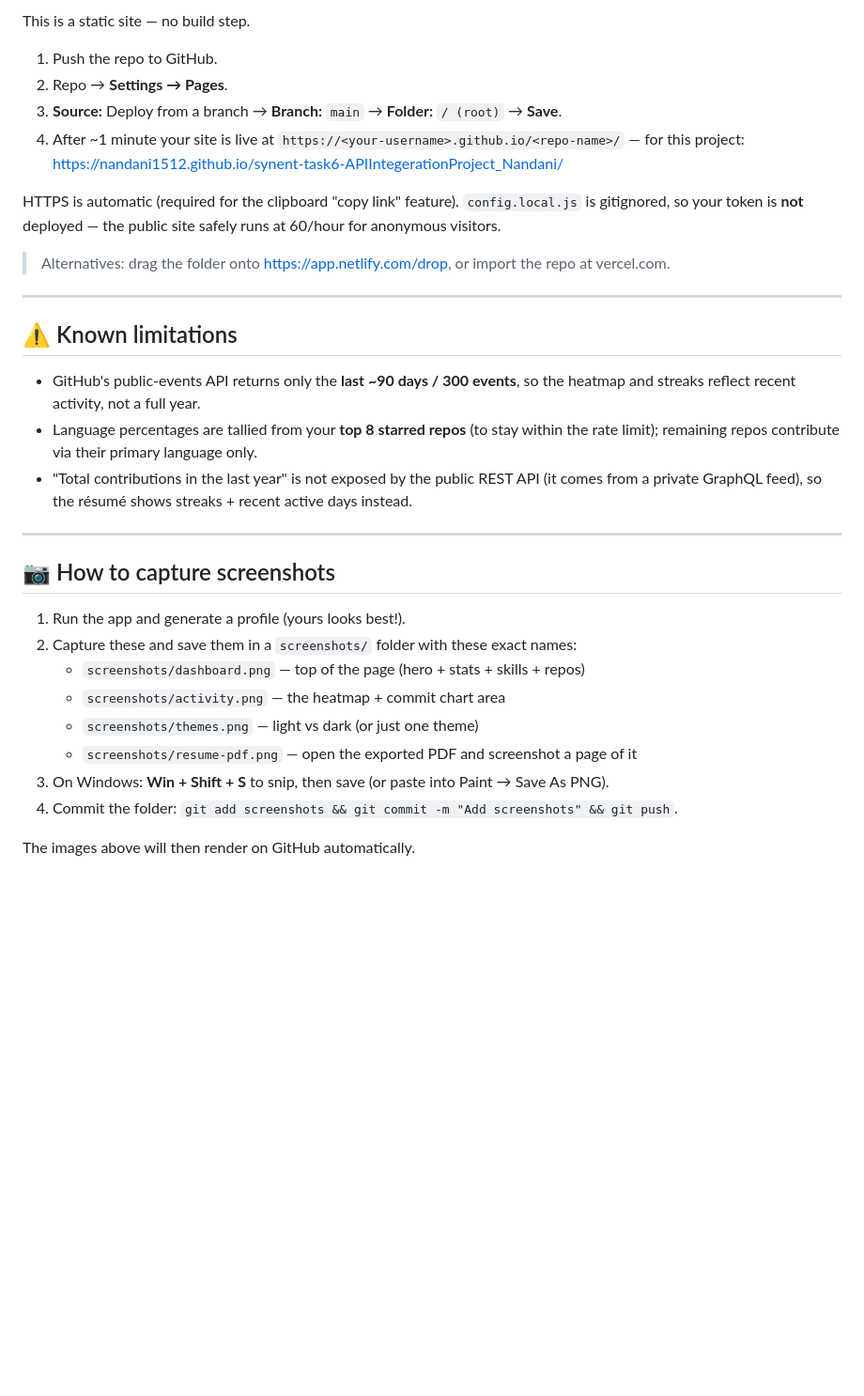
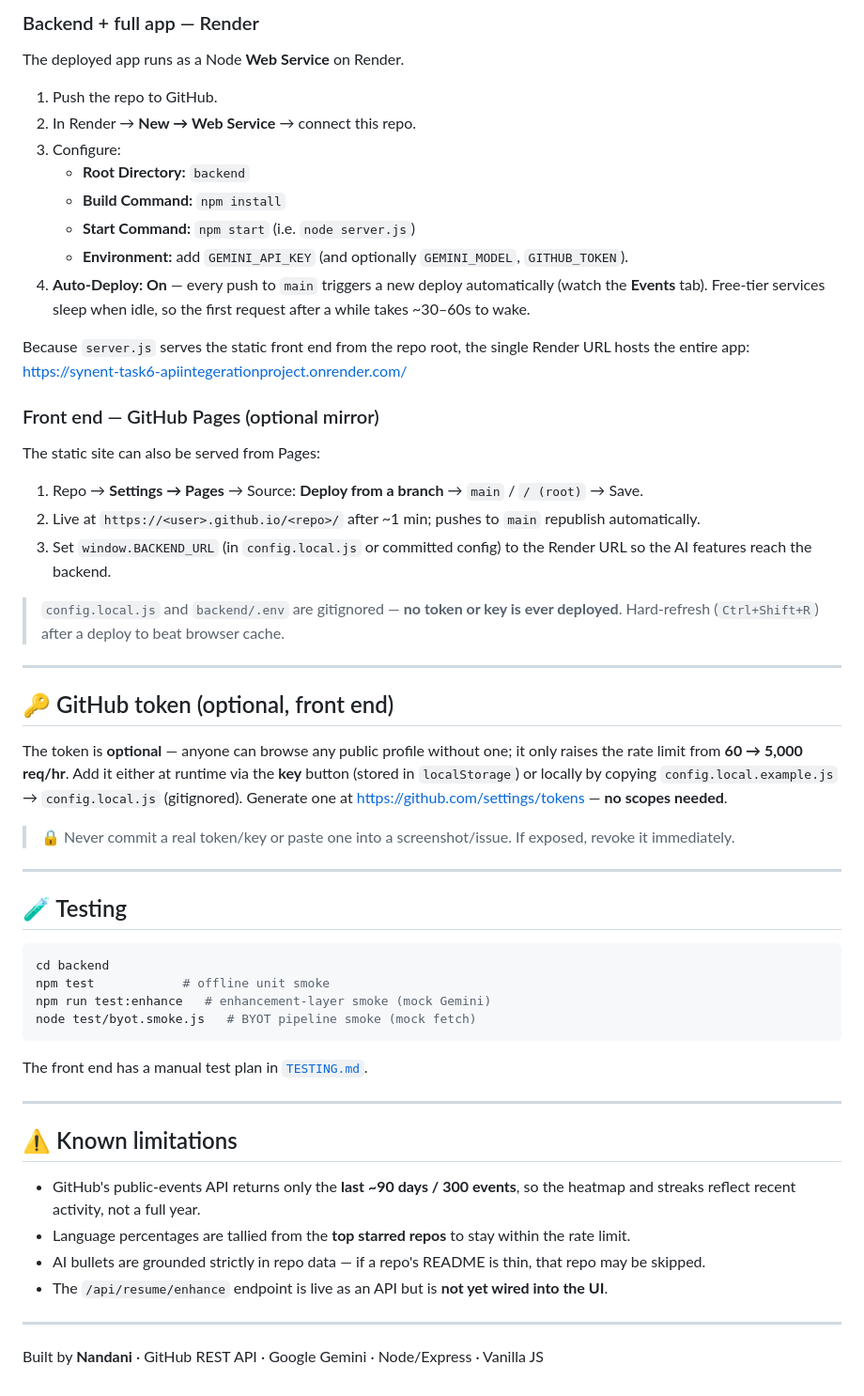
Before and after one commit to Nandani1512/synent-task6-APIIntegerationProject_Nandani, a Markdown page: README.md, the part around one of its changes. Shown at 94% size. GitHub-like rendering; blank space fills up the shorter version.

````diff
--- a/README.md
+++ b/README.md
@@ -121,39 +200,62 @@ Generate a token at https://github.com/settings/tokens — **no scopes needed**
 
-This is a static site — no build step.
+### Backend + full app — Render
+The deployed app runs as a Node **Web Service** on Render.
 
 1. Push the repo to GitHub.
-2. Repo → **Settings → Pages**.
-3. **Source:** Deploy from a branch → **Branch:** `main` → **Folder:** `/ (root)` → **Save**.
-4. After ~1 minute your site is live at `https://<your-username>.github.io/<repo-name>/`
-   — for this project: https://nandani1512.github.io/synent-task6-APIIntegerationProject_Nandani/
+2. In Render → **New → Web Service** → connect this repo.
+3. Configure:
+   - **Root Directory:** `backend`
+   - **Build Command:** `npm install`
+   - **Start Command:** `npm start` (i.e. `node server.js`)
+   - **Environment:** add `GEMINI_API_KEY` (and optionally `GEMINI_MODEL`, `GITHUB_TOKEN`).
+4. **Auto-Deploy: On** — every push to `main` triggers a new deploy automatically (watch the
+   **Events** tab). Free-tier services sleep when idle, so the first request after a while takes
+   ~30–60s to wake.
 
-HTTPS is automatic (required for the clipboard "copy link" feature). `config.local.js`
-is gitignored, so your token is **not** deployed — the public site safely runs at
-60/hour for anonymous visitors.
+Because `server.js` serves the static front end from the repo root, the single Render URL hosts
+the entire app: https://synent-task6-apiintegerationproject.onrender.com/
 
-> Alternatives: drag the folder onto https://app.netlify.com/drop, or import the repo at vercel.com.
+### Front end — GitHub Pages (optional mirror)
+The static site can also be served from Pages:
+
+1. Repo → **Settings → Pages** → Source: **Deploy from a branch** → `main` / `/ (root)` → Save.
+2. Live at `https://<user>.github.io/<repo>/` after ~1 min; pushes to `main` republish automatically.
+3. Set `window.BACKEND_URL` (in `config.local.js` or committed config) to the Render URL so the
+   AI features reach the backend.
+
+> `config.local.js` and `backend/.env` are gitignored — **no token or key is ever deployed**.
+> Hard-refresh (`Ctrl+Shift+R`) after a deploy to beat browser cache.
+
+---
+
+## 🔑 GitHub token (optional, front end)
+The token is **optional** — anyone can browse any public profile without one; it only raises the
+rate limit from **60 → 5,000 req/hr**. Add it either at runtime via the **key** button (stored in
+`localStorage`) or locally by copying `config.local.example.js` → `config.local.js` (gitignored).
+Generate one at https://github.com/settings/tokens — **no scopes needed**.
+
+> 🔒 Never commit a real token/key or paste one into a screenshot/issue. If exposed, revoke it immediately.
+
+---
+
+## 🧪 Testing
+```bash
+cd backend
+npm test            # offline unit smoke
+npm run test:enhance   # enhancement-layer smoke (mock Gemini)
+node test/byot.smoke.js   # BYOT pipeline smoke (mock fetch)
+```
+The front end has a manual test plan in [`TESTING.md`](TESTING.md).
 
 ---
 
 ## ⚠️ Known limitations
-- GitHub's public-events API returns only the **last ~90 days / 300 events**, so the
-  heatmap and streaks reflect recent activity, not a full year.
-- Language percentages are tallied from your **top 8 starred repos** (to stay within the
-  rate limit); remaining repos contribute via their primary language only.
-- "Total contributions in the last year" is not exposed by the public REST API (it comes
-  from a private GraphQL feed), so the résumé shows streaks + recent active days instead.
+- GitHub's public-events API returns only the **last ~90 days / 300 events**, so the heatmap and
+  streaks reflect recent activity, not a full year.
+- Language percentages are tallied from the **top starred repos** to stay within the rate limit.
+- AI bullets are grounded strictly in repo data — if a repo's README is thin, that repo may be skipped.
+- The `/api/resume/enhance` endpoint is live as an API but is **not yet wired into the UI**.
 
 ---
 
-## 📷 How to capture screenshots
-
-1. Run the app and generate a profile (yours looks best!).
-2. Capture these and save them in a `screenshots/` folder with these exact names:
-   - `screenshots/dashboard.png` — top of the page (hero + stats + skills + repos)
-   - `screenshots/activity.png` — the heatmap + commit chart area
-   - `screenshots/themes.png` — light vs dark (or just one theme)
-   - `screenshots/resume-pdf.png` — open the exported PDF and screenshot a page of it
-3. On Windows: **Win + Shift + S** to snip, then save (or paste into Paint → Save As PNG).
-4. Commit the folder: `git add screenshots && git commit -m "Add screenshots" && git push`.
-
-The images above will then render on GitHub automatically.
+Built by **Nandani** · GitHub REST API · Google Gemini · Node/Express · Vanilla JS
````
Also changed, not shown: other parts of README.md (+163 -84 lines).
